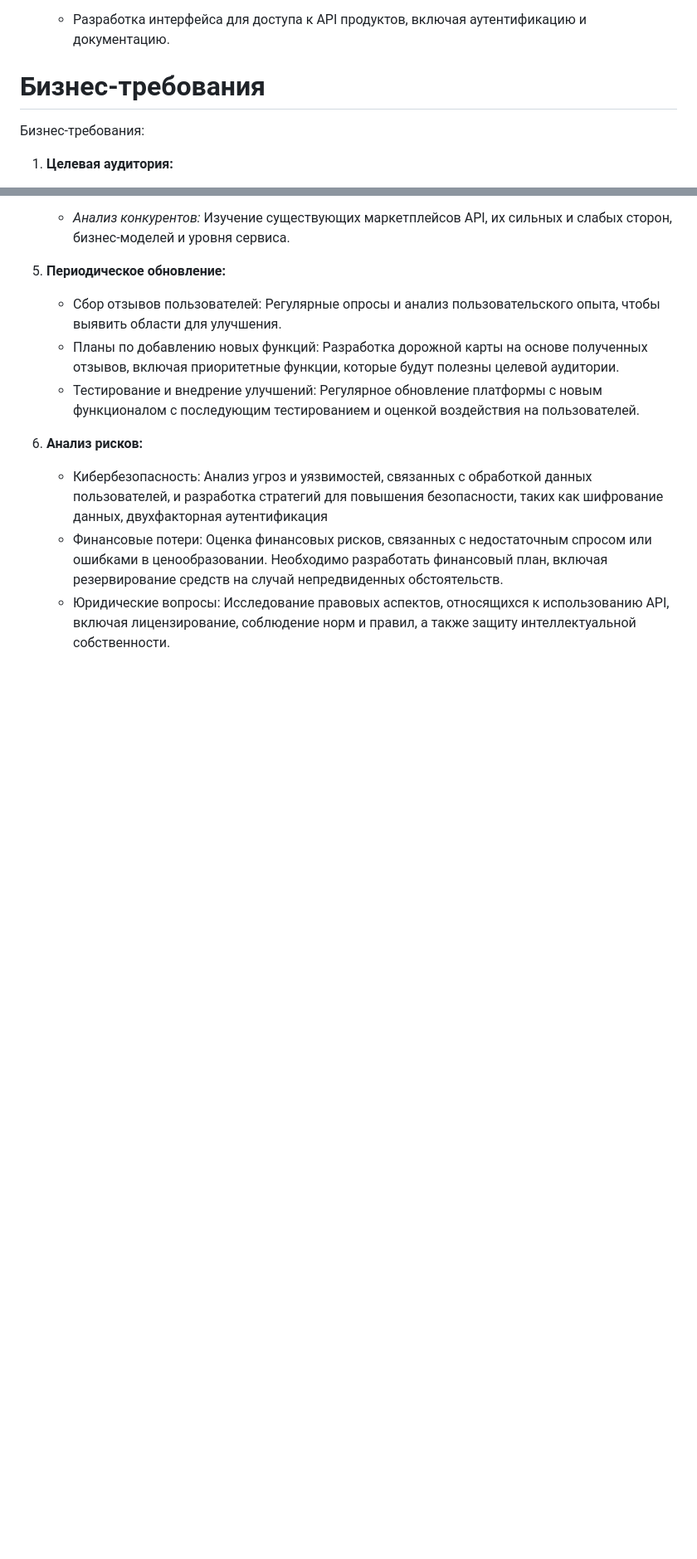
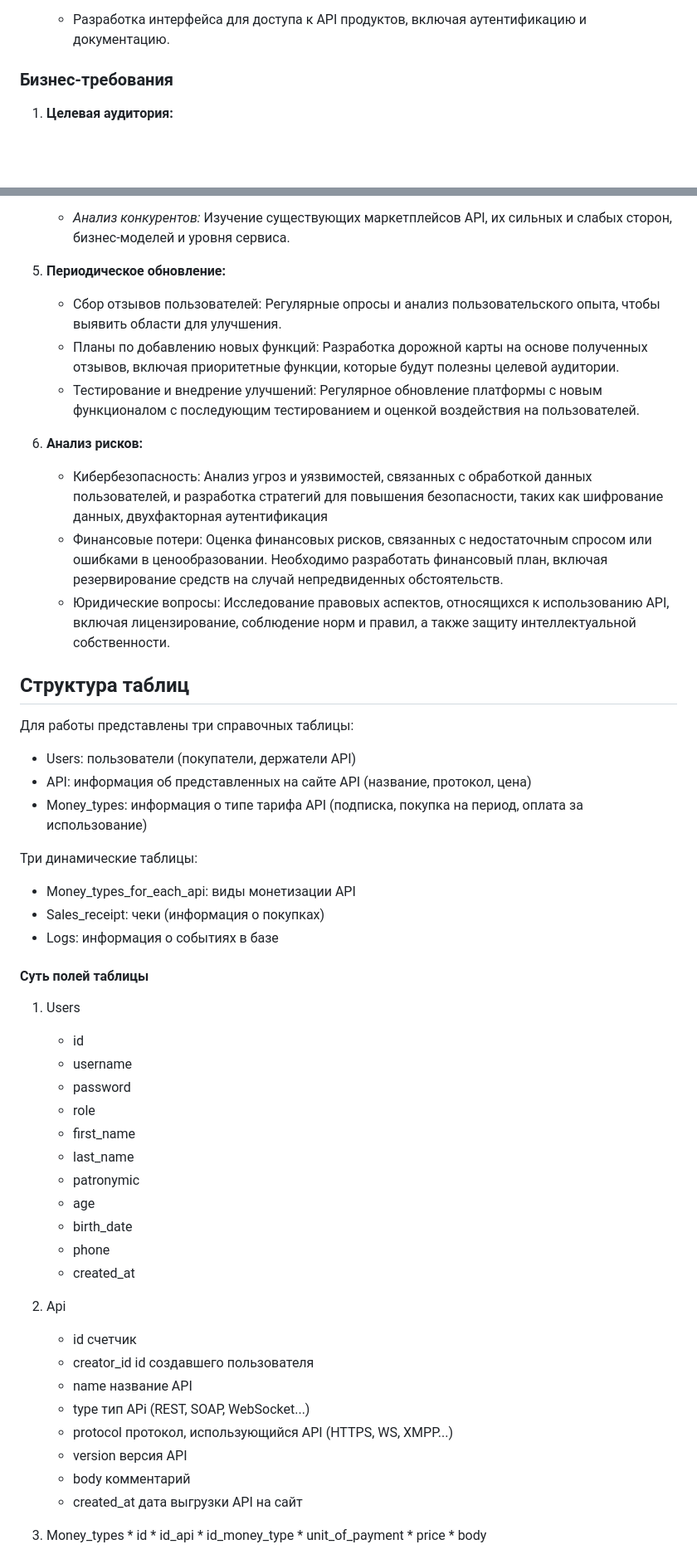
Before and after one commit to konech9/APIsearch, a Markdown page: README.md, 2 parts joined by grey strips. Shown: that part at 83% size. Rendered like a GitHub page; blank space fills up the shorter version.

```diff
--- a/README.md
+++ b/README.md
@@ -44,8 +46,8 @@ Team-lead Полякова Анастасия Сергеевна
     * Уведомления об окончании срока действия доступа к API
 9.	**Интерфейс API**
     * Разработка интерфейса для доступа к API продуктов, включая аутентификацию и документацию.
-# Бизнес-требования
-Бизнес-требования:
+### Бизнес-требования
+
 1.	**Целевая аудитория:**
     * *Разработчики:* Индивидуальные программисты и команды разработки, которые используют API для интеграции в свои приложения или разработки новых сервисов. Важно учитывать их технические навыки, предпочтения в дизайне интерфейсов и требования к документации.
     * *Стартапы:* Молодые компании, ищущие решения для быстрого выхода на рынок. Они могут нуждаться в разнообразных API для минимизации начальных затрат и ускорения разработки. Важно выявить специфические потребности стартапов на разных этапах их развития.
@@ -82,6 +84,52 @@ Team-lead Полякова Анастасия Сергеевна
     * Юридические вопросы: Исследование правовых аспектов, относящихся к использованию API, включая лицензирование, соблюдение норм и правил, а также защиту интеллектуальной собственности.
 
 
+## Структура таблиц
+Для работы представлены три справочных таблицы:
+* Users: пользователи (покупатели, держатели API)
+* API: информация об представленных на сайте API (название, протокол, цена)
+* Money_types: информация о типе тарифа API (подписка, покупка на период, оплата за использование)
+
+Три динамические таблицы:
+* Money_types_for_each_api: виды монетизации API
+* Sales_receipt: чеки (информация о покупках)
+* Logs: информация о событиях в базе
+
+#### Суть полей таблицы
+1. Users
+    * id
+    * username
+    * password
+    * role
+    * first_name
+    * last_name
+    * patronymic
+    *  age
+    * birth_date
+    * phone
+    * created_at
+
+
+2. Api
+    *  id счетчик
+    *  creator_id id создавшего пользователя
+    *  name название API
+    *  type тип APi (REST, SOAP, WebSocket...)
+    *  protocol протокол, использующийся API (HTTPS, WS, XMPP...)
+    *  version версия API
+    *  body комментарий
+    *  created_at дата выгрузки API на сайт
+
+  3.  Money_types
+    * id
+    * id_api
+    * id_money_type
+    * unit_of_payment
+    * price
+    * body
+
+
+
 ![Структура БД](images/DataBasePic.png "Структура базы данных")
 
 ![Покупка API](images/BuyAPI.svg "Покупка API")
```
Also changed, not shown: other parts of README.md (+2 -0 lines).
